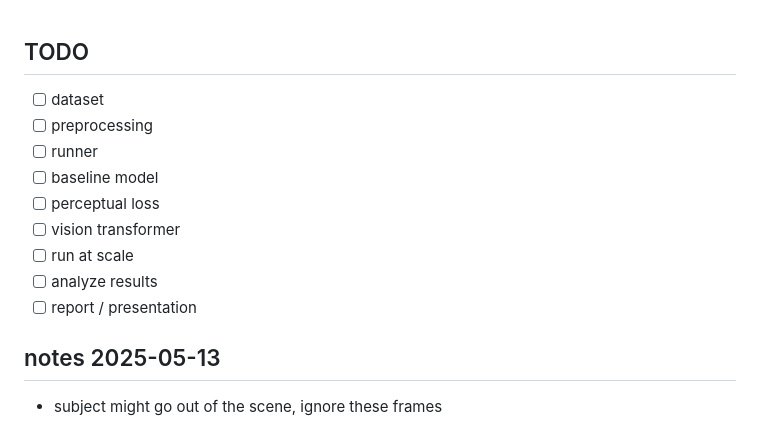
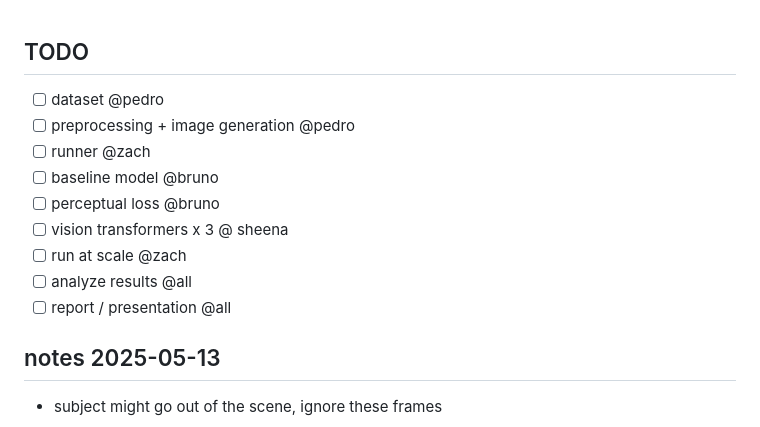
Before and after one commit to ZachParent/mai-object-recognition, a Markdown page: practicals/p3/TODO.md, the part around the change. GitHub-like rendering.

Commit message:
add assignments to TODO

```diff
--- a/practicals/p3/TODO.md
+++ b/practicals/p3/TODO.md
@@ -1,13 +1,13 @@
 ## TODO
-- [ ] dataset
-- [ ] preprocessing
-- [ ] runner
-- [ ] baseline model
-- [ ] perceptual loss
-- [ ] vision transformer
-- [ ] run at scale
-- [ ] analyze results
-- [ ] report / presentation
+- [ ] dataset @pedro
+- [ ] preprocessing + image generation @pedro
+- [ ] runner @zach
+- [ ] baseline model @bruno
+- [ ] perceptual loss @bruno
+- [ ] vision transformers x 3 @ sheena
+- [ ] run at scale @zach
+- [ ] analyze results @all
+- [ ] report / presentation @all
 
 ## notes 2025-05-13
 - subject might go out of the scene, ignore these frames
```
